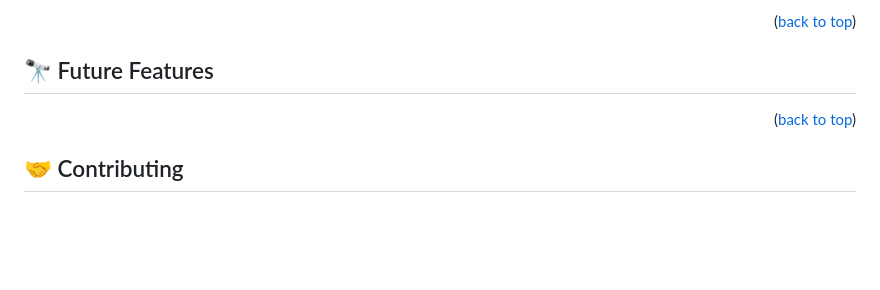
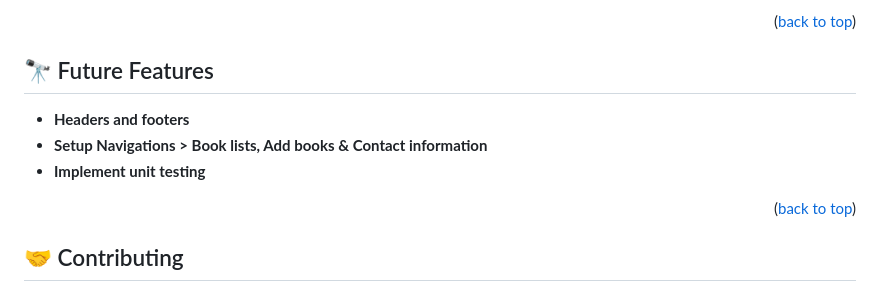
Before and after one commit to shihabrafio/Awesome-Books, a Markdown page: README.md, the part around the change. GitHub-like rendering; blank space fills up the shorter version.

```diff
--- a/README.md
+++ b/README.md
@@ -152,6 +152,10 @@ You can deploy this project using: GitHub Pages,
 
 ## :telescope: Future Features <a name="future-features"></a>
 
+- **Headers and footers**
+- **Setup Navigations > Book lists, Add books & Contact information**
+- **Implement unit testing**
+
 <p align="right">(<a href="#readme-top">back to top</a>)</p>
 
 ## :handshake: Contributing <a name="contributing"></a>
```
